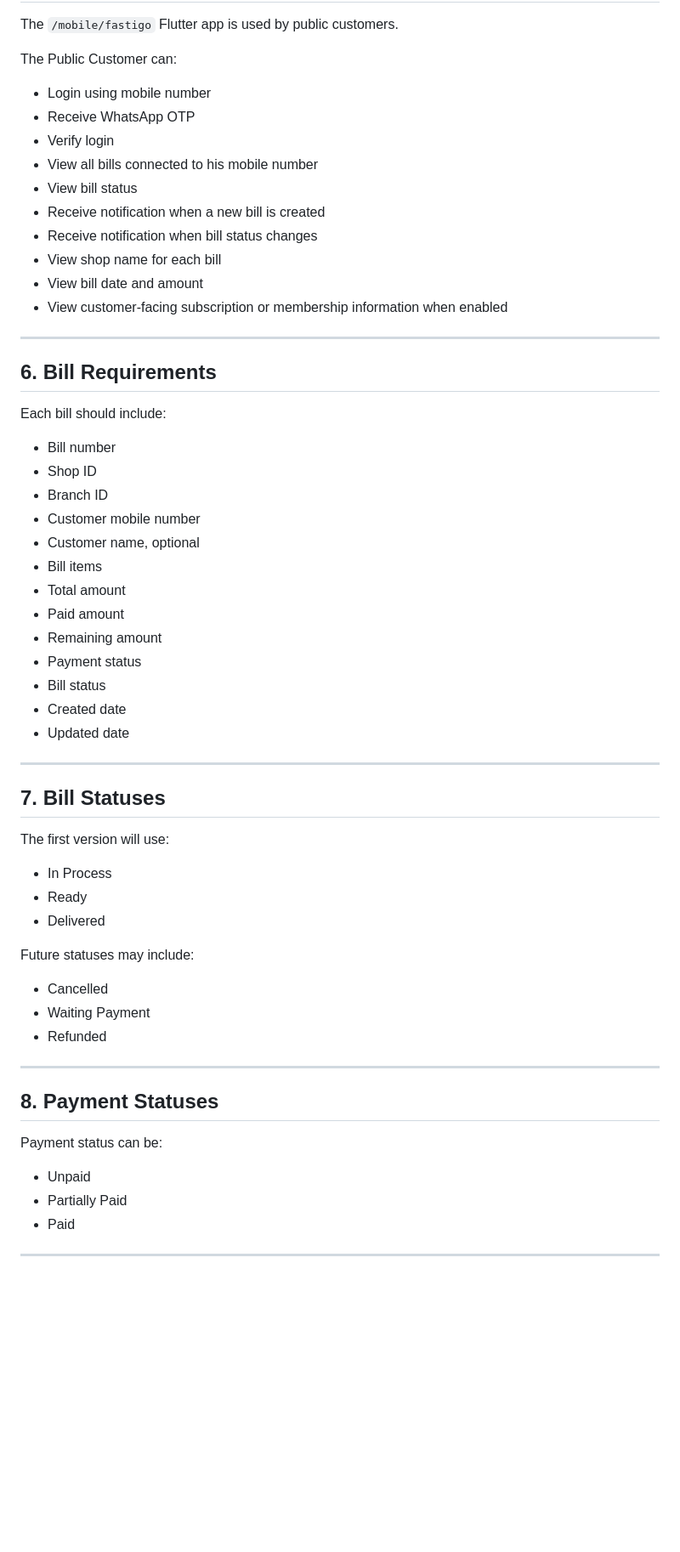
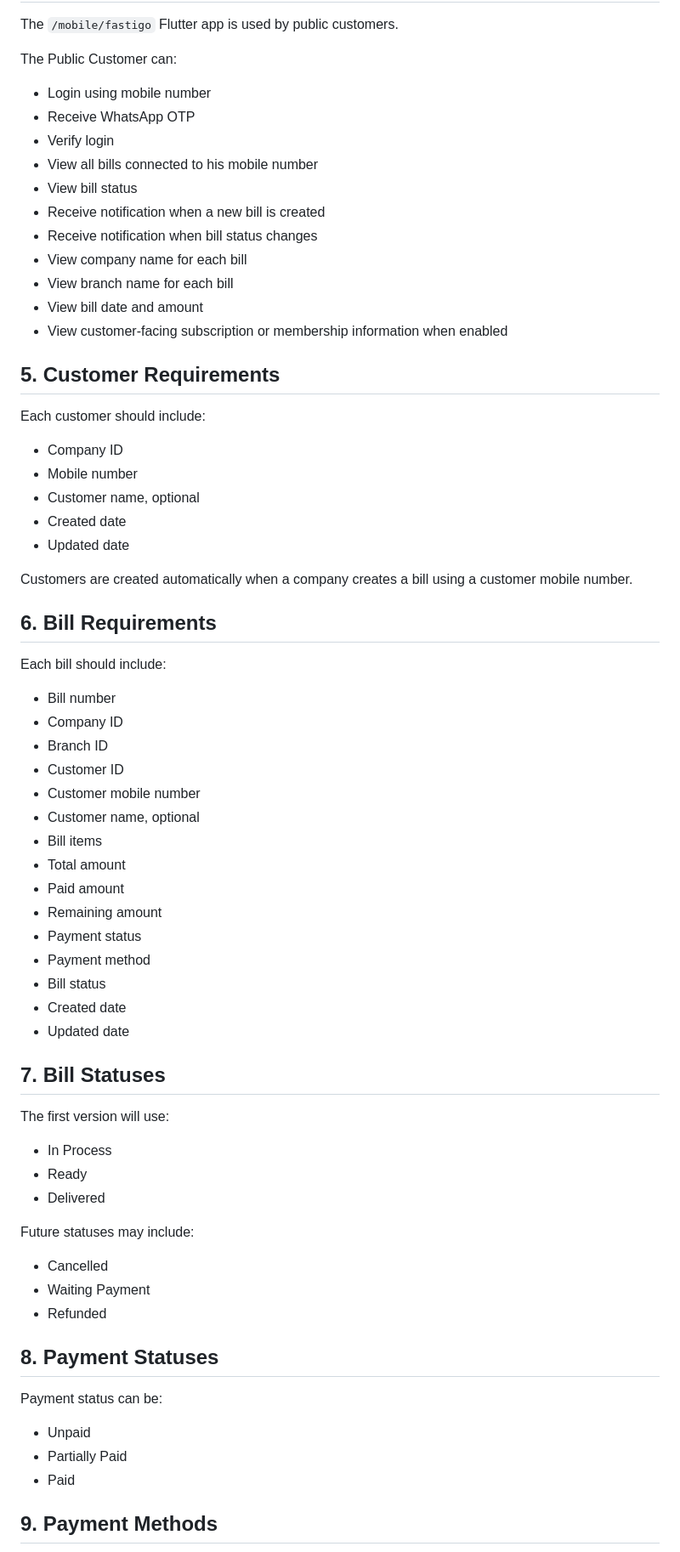
Before and after one commit to saleh9090/fastigo-app, a Markdown page: docs/requirements.md, the part around one of its changes. Shown at 85% size. Rendered like a GitHub page; blank space fills up the shorter version.

```diff
--- a/docs/requirements.md
+++ b/docs/requirements.md
@@ -76,62 +70,71 @@ The `/mobile/fastigo` Flutter app is used by public customers.
 
 The Public Customer can:
 
-* Login using mobile number
-* Receive WhatsApp OTP
-* Verify login
-* View all bills connected to his mobile number
-* View bill status
-* Receive notification when a new bill is created
-* Receive notification when bill status changes
-* View shop name for each bill
-* View bill date and amount
-* View customer-facing subscription or membership information when enabled
+- Login using mobile number
+- Receive WhatsApp OTP
+- Verify login
+- View all bills connected to his mobile number
+- View bill status
+- Receive notification when a new bill is created
+- Receive notification when bill status changes
+- View company name for each bill
+- View branch name for each bill
+- View bill date and amount
+- View customer-facing subscription or membership information when enabled
 
----
+## 5. Customer Requirements
+
+Each customer should include:
+
+- Company ID
+- Mobile number
+- Customer name, optional
+- Created date
+- Updated date
+
+Customers are created automatically when a company creates a bill using a customer mobile number.
 
 ## 6. Bill Requirements
 
 Each bill should include:
 
-* Bill number
-* Shop ID
-* Branch ID
-* Customer mobile number
-* Customer name, optional
-* Bill items
-* Total amount
-* Paid amount
-* Remaining amount
-* Payment status
-* Bill status
-* Created date
-* Updated date
-
----
+- Bill number
+- Company ID
+- Branch ID
+- Customer ID
+- Customer mobile number
+- Customer name, optional
+- Bill items
+- Total amount
+- Paid amount
+- Remaining amount
+- Payment status
+- Payment method
+- Bill status
+- Created date
+- Updated date
 
 ## 7. Bill Statuses
 
 The first version will use:
 
-* In Process
-* Ready
-* Delivered
+- In Process
+- Ready
+- Delivered
 
 Future statuses may include:
 
-* Cancelled
-* Waiting Payment
-* Refunded
-
----
+- Cancelled
+- Waiting Payment
+- Refunded
 
 ## 8. Payment Statuses
 
 Payment status can be:
 
-* Unpaid
-* Partially Paid
-* Paid
+- Unpaid
+- Partially Paid
+- Paid
 
----
+## 9. Payment Methods
 
```
Also changed, not shown: other parts of docs/requirements.md (+129 -107 lines).
